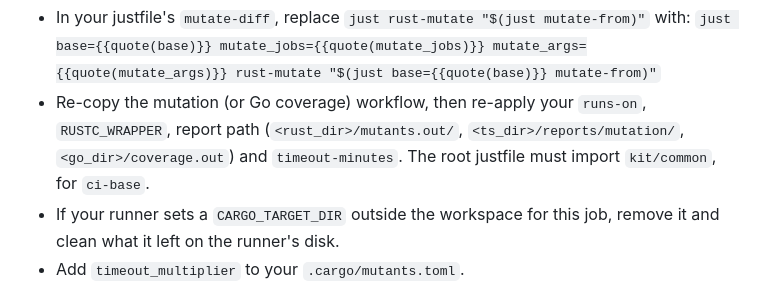
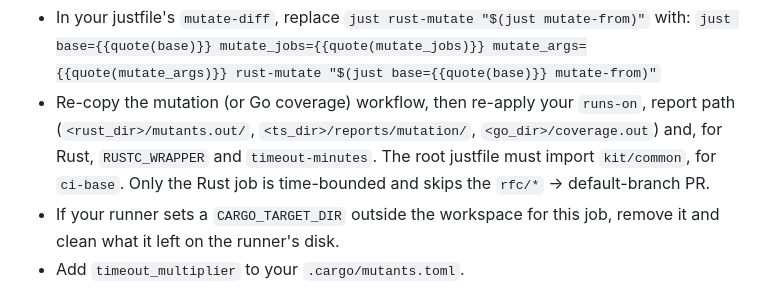
Before and after one commit to dohrm/claude-rules, a Markdown page: CHANGELOG.md, the part around the change. Drawn GitHub-style.

Commit message:
docs(changelog): only the Rust mutation job is bounded and skips the rfc/* PR (#70)
Co-Authored-By: Claude <noreply@anthropic.com>

```diff
--- a/CHANGELOG.md
+++ b/CHANGELOG.md
@@ -195,10 +195,11 @@ Hand-merge — `init` never rewrites an existing justfile, and the snippets are
 - In your justfile's `mutate-diff`, replace `just rust-mutate "$(just mutate-from)"`
   with:
   `just base={{quote(base)}} mutate_jobs={{quote(mutate_jobs)}} mutate_args={{quote(mutate_args)}} rust-mutate "$(just base={{quote(base)}} mutate-from)"`
-- Re-copy the mutation (or Go coverage) workflow, then re-apply your `runs-on`,
-  `RUSTC_WRAPPER`, report path (`<rust_dir>/mutants.out/`, `<ts_dir>/reports/mutation/`,
-  `<go_dir>/coverage.out`)
-  and `timeout-minutes`. The root justfile must import `kit/common`, for `ci-base`.
+- Re-copy the mutation (or Go coverage) workflow, then re-apply your `runs-on`, report
+  path (`<rust_dir>/mutants.out/`, `<ts_dir>/reports/mutation/`, `<go_dir>/coverage.out`)
+  and, for Rust, `RUSTC_WRAPPER` and `timeout-minutes`. The root justfile must import
+  `kit/common`, for `ci-base`. Only the Rust job is time-bounded and skips the
+  `rfc/*` → default-branch PR.
 - If your runner sets a `CARGO_TARGET_DIR` outside the workspace for this job, remove
   it and clean what it left on the runner's disk.
 - Add `timeout_multiplier` to your `.cargo/mutants.toml`.
```
